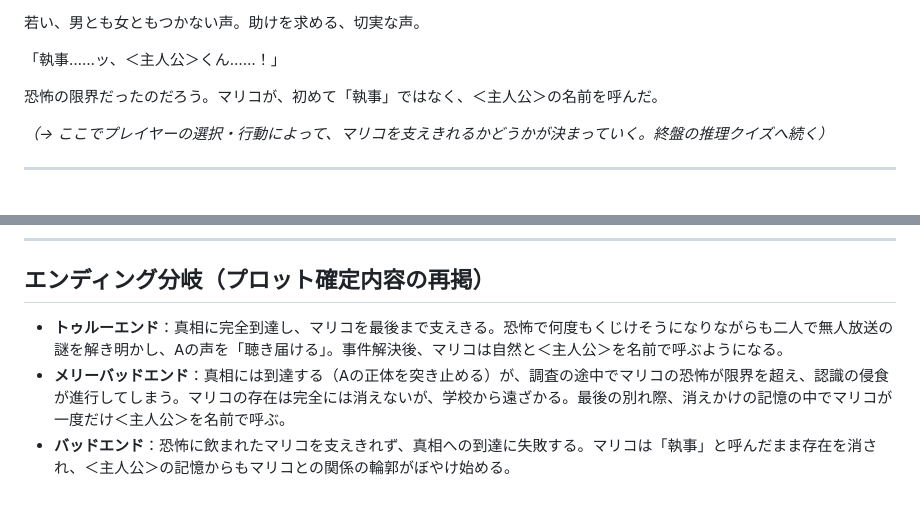
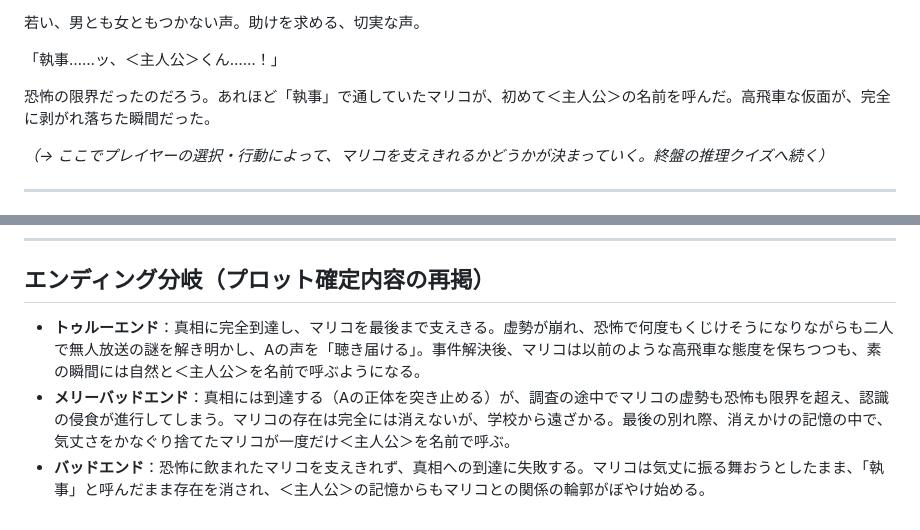
Before and after one commit to yuki-kunn/university-festival-game, a Markdown page: scenario/01_marico_route.md, 2 parts joined by grey strips. Drawn GitHub-style.

```diff
--- a/scenario/01_marico_route.md
+++ b/scenario/01_marico_route.md
@@ -76,7 +92,7 @@
 
 「執事……ッ、＜主人公＞くん……！」
 
-恐怖の限界だったのだろう。マリコが、初めて「執事」ではなく、＜主人公＞の名前を呼んだ。
+恐怖の限界だったのだろう。あれほど「執事」で通していたマリコが、初めて＜主人公＞の名前を呼んだ。高飛車な仮面が、完全に剥がれ落ちた瞬間だった。
 
 *（→ ここでプレイヤーの選択・行動によって、マリコを支えきれるかどうかが決まっていく。終盤の推理クイズへ続く）*
 
@@ -95,6 +111,6 @@
 
 ## エンディング分岐（プロット確定内容の再掲）
 
-- **トゥルーエンド**：真相に完全到達し、マリコを最後まで支えきる。恐怖で何度もくじけそうになりながらも二人で無人放送の謎を解き明かし、Aの声を「聴き届ける」。事件解決後、マリコは自然と＜主人公＞を名前で呼ぶようになる。
-- **メリーバッドエンド**：真相には到達する（Aの正体を突き止める）が、調査の途中でマリコの恐怖が限界を超え、認識の侵食が進行してしまう。マリコの存在は完全には消えないが、学校から遠ざかる。最後の別れ際、消えかけの記憶の中でマリコが一度だけ＜主人公＞を名前で呼ぶ。
-- **バッドエンド**：恐怖に飲まれたマリコを支えきれず、真相への到達に失敗する。マリコは「執事」と呼んだまま存在を消され、＜主人公＞の記憶からもマリコとの関係の輪郭がぼやけ始める。
+- **トゥルーエンド**：真相に完全到達し、マリコを最後まで支えきる。虚勢が崩れ、恐怖で何度もくじけそうになりながらも二人で無人放送の謎を解き明かし、Aの声を「聴き届ける」。事件解決後、マリコは以前のような高飛車な態度を保ちつつも、素の瞬間には自然と＜主人公＞を名前で呼ぶようになる。
+- **メリーバッドエンド**：真相には到達する（Aの正体を突き止める）が、調査の途中でマリコの虚勢も恐怖も限界を超え、認識の侵食が進行してしまう。マリコの存在は完全には消えないが、学校から遠ざかる。最後の別れ際、消えかけの記憶の中で、気丈さをかなぐり捨てたマリコが一度だけ＜主人公＞を名前で呼ぶ。
+- **バッドエンド**：恐怖に飲まれたマリコを支えきれず、真相への到達に失敗する。マリコは気丈に振る舞おうとしたまま、「執事」と呼んだまま存在を消され、＜主人公＞の記憶からもマリコとの関係の輪郭がぼやけ始める。
```
Also changed, not shown: other parts of scenario/01_marico_route.md (+31 -15 lines), scenario/00_common_intro.md (+3 -3 lines).
